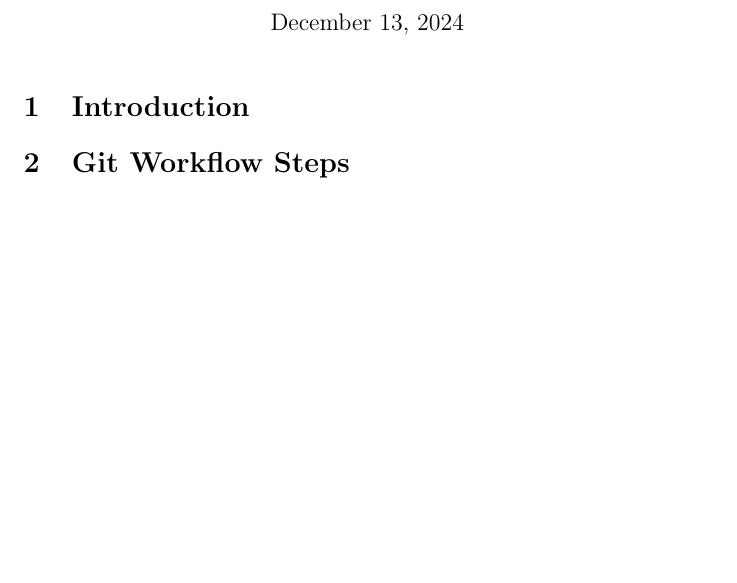
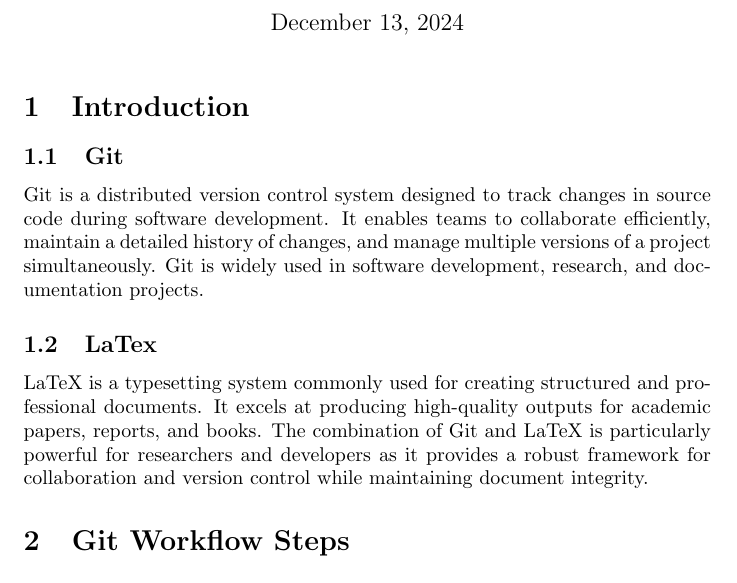
Before and after one commit to alishfatima/ASSIGNMENT-NO-02_Research-Methods, a LaTeX document (main.tex): part of the page, cut so that both start at the same text, the shorter picture padded with empty space. Compiled offline with pdfLaTeX.

Commit message:
modified:  Section Introduction added more details

```diff
--- a/main.tex
+++ b/main.tex
@@ -10,6 +10,10 @@
 \maketitle
 
 \section{Introduction}
+\subsection{Git}
+Git is a distributed version control system designed to track changes in source code during software development. It enables teams to collaborate efficiently, maintain a detailed history of changes, and manage multiple versions of a project simultaneously. Git is widely used in software development, research, and documentation projects.
+\subsection{LaTex}
+LaTeX is a typesetting system commonly used for creating structured and professional documents. It excels at producing high-quality outputs for academic papers, reports, and books. The combination of Git and LaTeX is particularly powerful for researchers and developers as it provides a robust framework for collaboration and version control while maintaining document integrity.
 
 
 \section{Git Workflow Steps}
```
